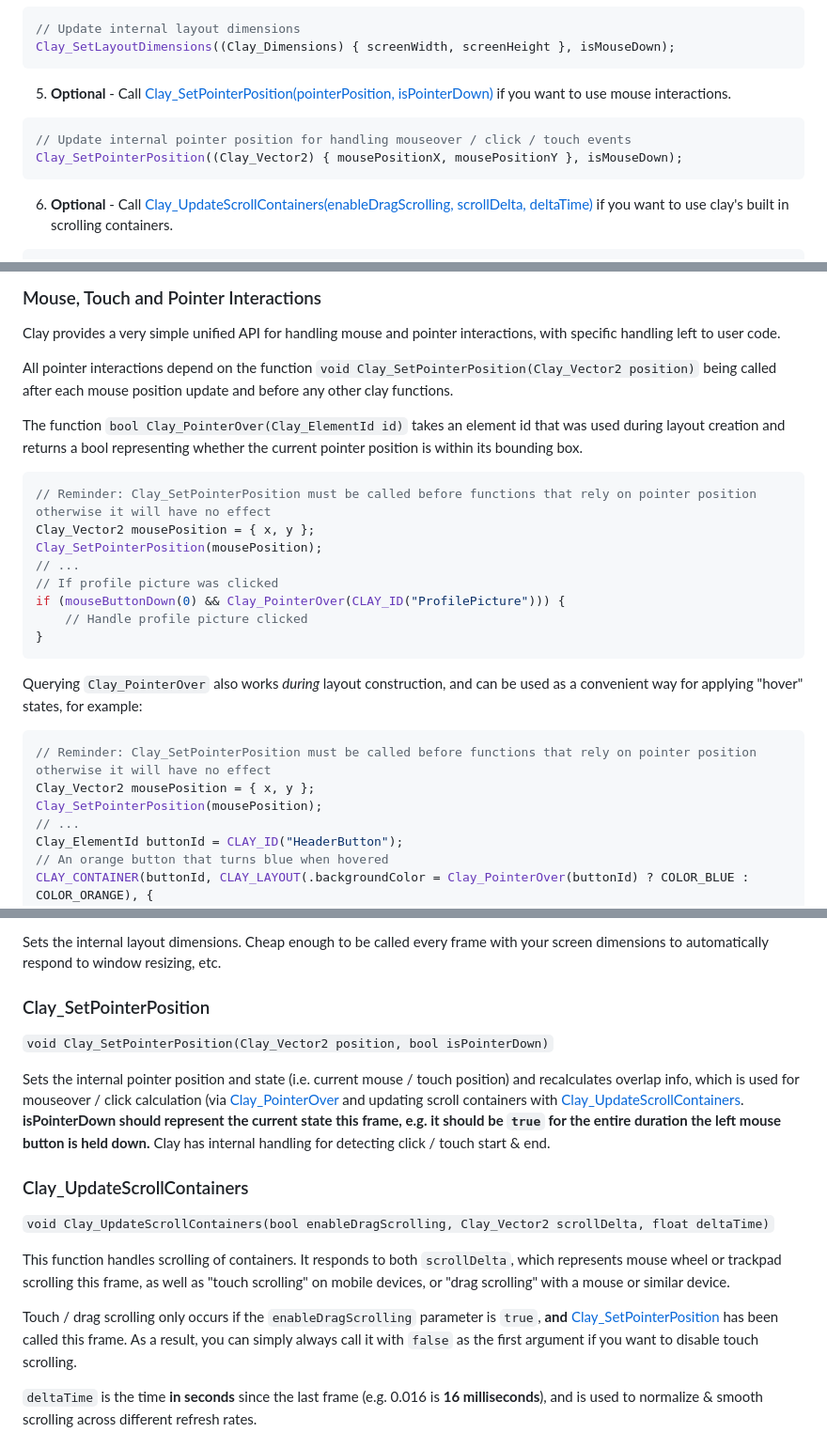
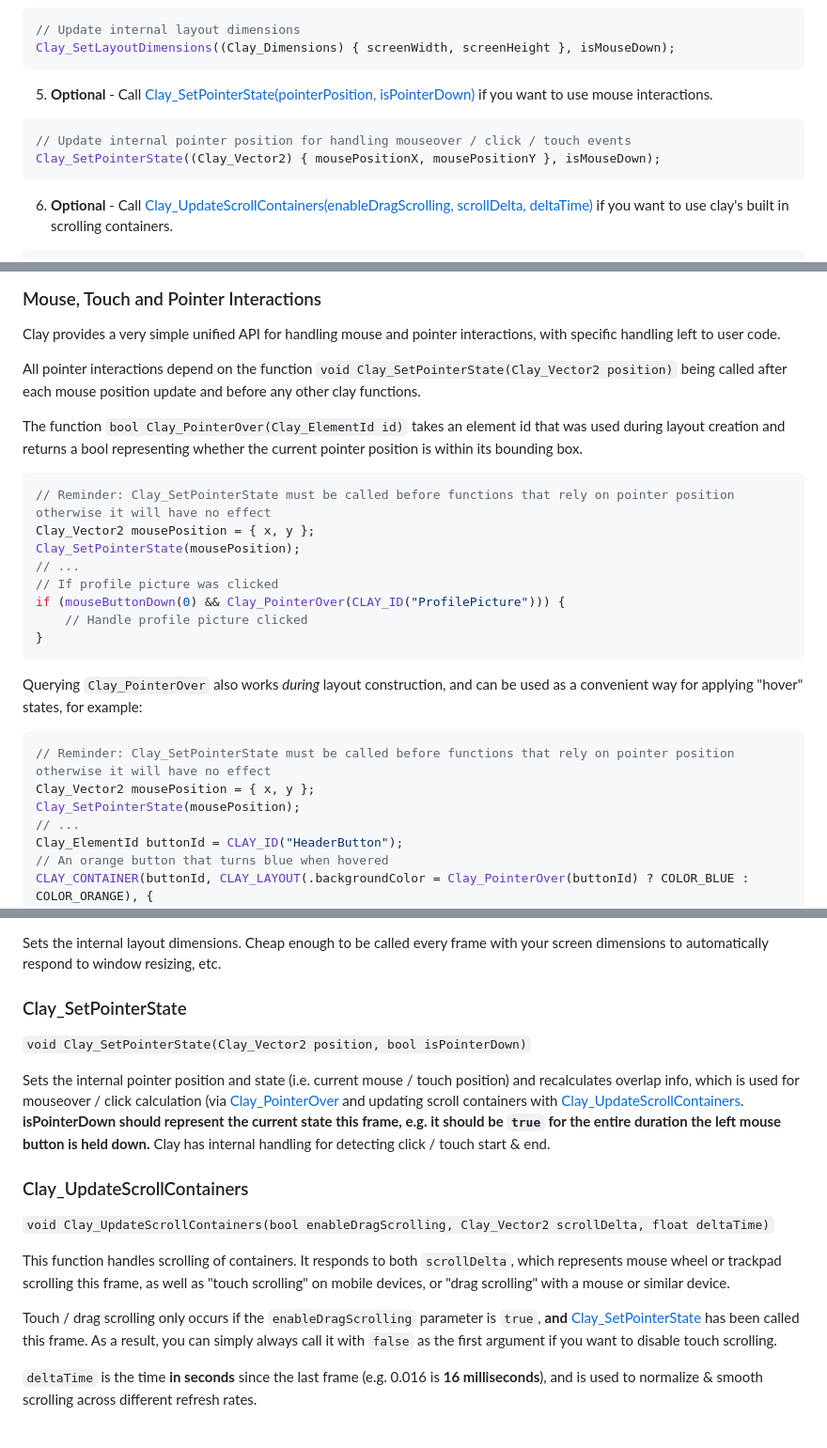
Before and after one commit to nicbarker/clay, a Markdown page: README.md, 3 parts joined by grey strips. Shown at 94% size. Drawn GitHub-style.

Commit message:
Update README SetPointerPosition -> SetPointerState

````diff
--- a/README.md
+++ b/README.md
@@ -54,11 +54,11 @@ Clay_SetMeasureTextFunction(MeasureText);
 Clay_SetLayoutDimensions((Clay_Dimensions) { screenWidth, screenHeight }, isMouseDown);
 ```
 
-5. **Optional** - Call [Clay_SetPointerPosition(pointerPosition, isPointerDown)](#clay_setpointerposition) if you want to use mouse interactions.
+5. **Optional** - Call [Clay_SetPointerState(pointerPosition, isPointerDown)](#clay_setpointerstate) if you want to use mouse interactions.
 
 ```C
 // Update internal pointer position for handling mouseover / click / touch events
-Clay_SetPointerPosition((Clay_Vector2) { mousePositionX, mousePositionY }, isMouseDown);
+Clay_SetPointerState((Clay_Vector2) { mousePositionX, mousePositionY }, isMouseDown);
 ```
 
 6. **Optional** - Call [Clay_UpdateScrollContainers(enableDragScrolling, scrollDelta, deltaTime)](#clay_updatescrollcontainers) if you want to use clay's built in scrolling containers.
@@ -240,13 +240,13 @@ This ID is used for querying mouse / pointer events, and will be forwarded to th
 
 Clay provides a very simple unified API for handling mouse and pointer interactions, with specific handling left to user code.
 
-All pointer interactions depend on the function `void Clay_SetPointerPosition(Clay_Vector2 position)` being called after each mouse position update and before any other clay functions.
+All pointer interactions depend on the function `void Clay_SetPointerState(Clay_Vector2 position)` being called after each mouse position update and before any other clay functions.
 
 The function `bool Clay_PointerOver(Clay_ElementId id)` takes an element id that was used during layout creation and returns a bool representing whether the current pointer position is within its bounding box.
 ```C
-// Reminder: Clay_SetPointerPosition must be called before functions that rely on pointer position otherwise it will have no effect
+// Reminder: Clay_SetPointerState must be called before functions that rely on pointer position otherwise it will have no effect
 Clay_Vector2 mousePosition = { x, y };
-Clay_SetPointerPosition(mousePosition);
+Clay_SetPointerState(mousePosition);
 // ...
 // If profile picture was clicked
 if (mouseButtonDown(0) && Clay_PointerOver(CLAY_ID("ProfilePicture"))) {
@@ -257,9 +257,9 @@ if (mouseButtonDown(0) && Clay_PointerOver(CLAY_ID("ProfilePicture"))) {
 Querying `Clay_PointerOver` also works _during_ layout construction, and can be used as a convenient way for applying "hover" states, for example:
 
 ```C
-// Reminder: Clay_SetPointerPosition must be called before functions that rely on pointer position otherwise it will have no effect
+// Reminder: Clay_SetPointerState must be called before functions that rely on pointer position otherwise it will have no effect
 Clay_Vector2 mousePosition = { x, y };
-Clay_SetPointerPosition(mousePosition);
+Clay_SetPointerState(mousePosition);
 // ...
 Clay_ElementId buttonId = CLAY_ID("HeaderButton");
 // An orange button that turns blue when hovered
@@ -465,9 +465,9 @@ Initializes the internal memory mapping, and sets the internal dimensions for la
 
 Sets the internal layout dimensions. Cheap enough to be called every frame with your screen dimensions to automatically respond to window resizing, etc.
 
-### Clay_SetPointerPosition
-
-`void Clay_SetPointerPosition(Clay_Vector2 position, bool isPointerDown)`
+### Clay_SetPointerState
+
+`void Clay_SetPointerState(Clay_Vector2 position, bool isPointerDown)`
 
 Sets the internal pointer position and state (i.e. current mouse / touch position) and recalculates overlap info, which is used for mouseover / click calculation (via [Clay_PointerOver](#clay_pointerover) and updating scroll containers with [Clay_UpdateScrollContainers](#clay_updatescrollcontainers). **isPointerDown should represent the current state this frame, e.g. it should be `true` for the entire duration the left mouse button is held down.** Clay has internal handling for detecting click / touch start & end.
 
@@ -477,7 +477,7 @@ Sets the internal pointer position and state (i.e. current mouse / touch positio
 
 This function handles scrolling of containers. It responds to both `scrollDelta`, which represents mouse wheel or trackpad scrolling this frame, as well as "touch scrolling" on mobile devices, or "drag scrolling" with a mouse or similar device.
 
-Touch / drag scrolling only occurs if the `enableDragScrolling` parameter is `true`, **and** [Clay_SetPointerPosition](#clay_setpointerposition) has been called this frame. As a result, you can simply always call it with `false` as the first argument if you want to disable touch scrolling.
+Touch / drag scrolling only occurs if the `enableDragScrolling` parameter is `true`, **and** [Clay_SetPointerState](#clay_setpointerstate) has been called this frame. As a result, you can simply always call it with `false` as the first argument if you want to disable touch scrolling.
 
 `deltaTime` is the time **in seconds** since the last frame (e.g. 0.016 is **16 milliseconds**), and is used to normalize & smooth scrolling across different refresh rates.
 
````
Also changed, not shown: other parts of README.md (+7 -7 lines).
